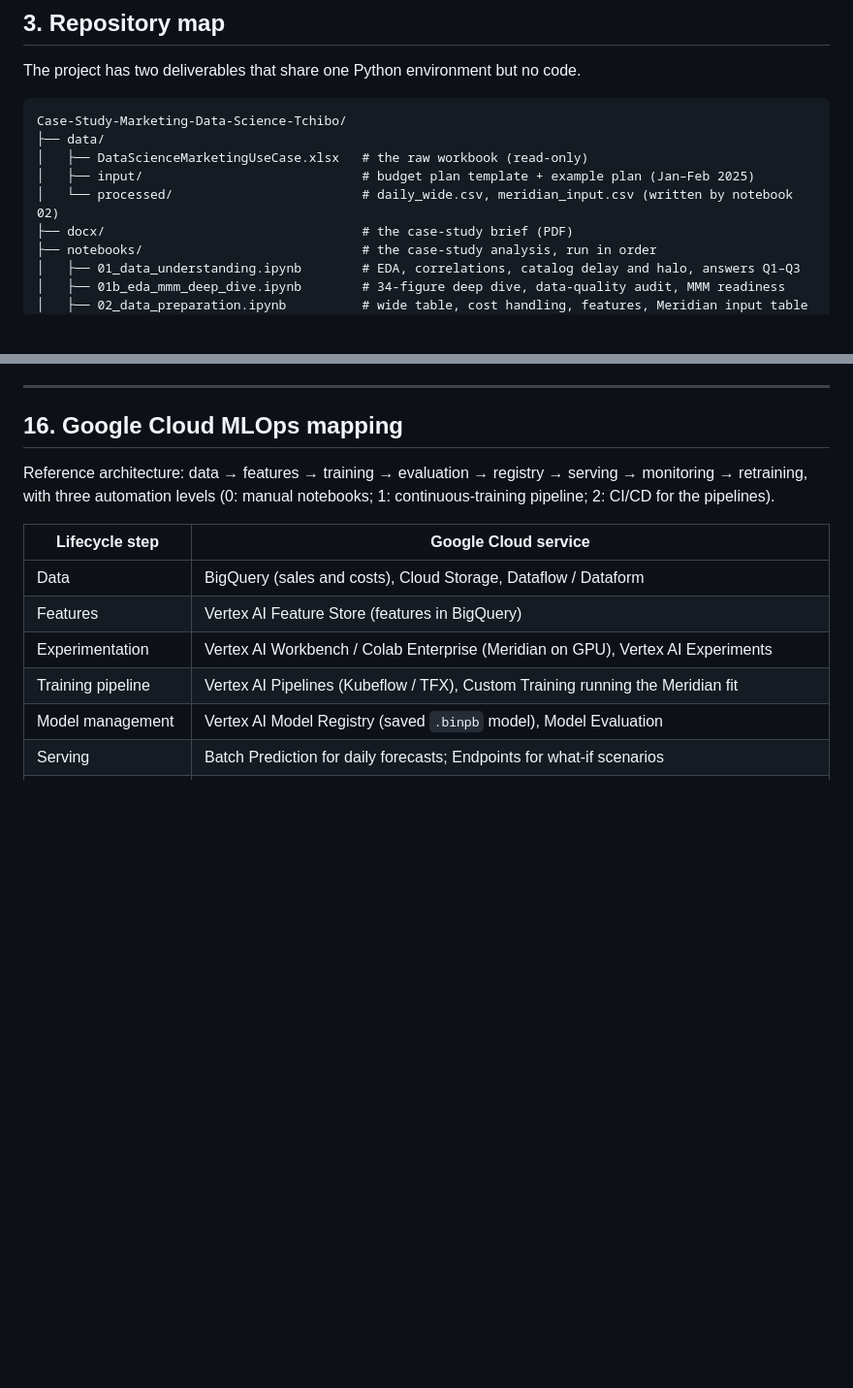
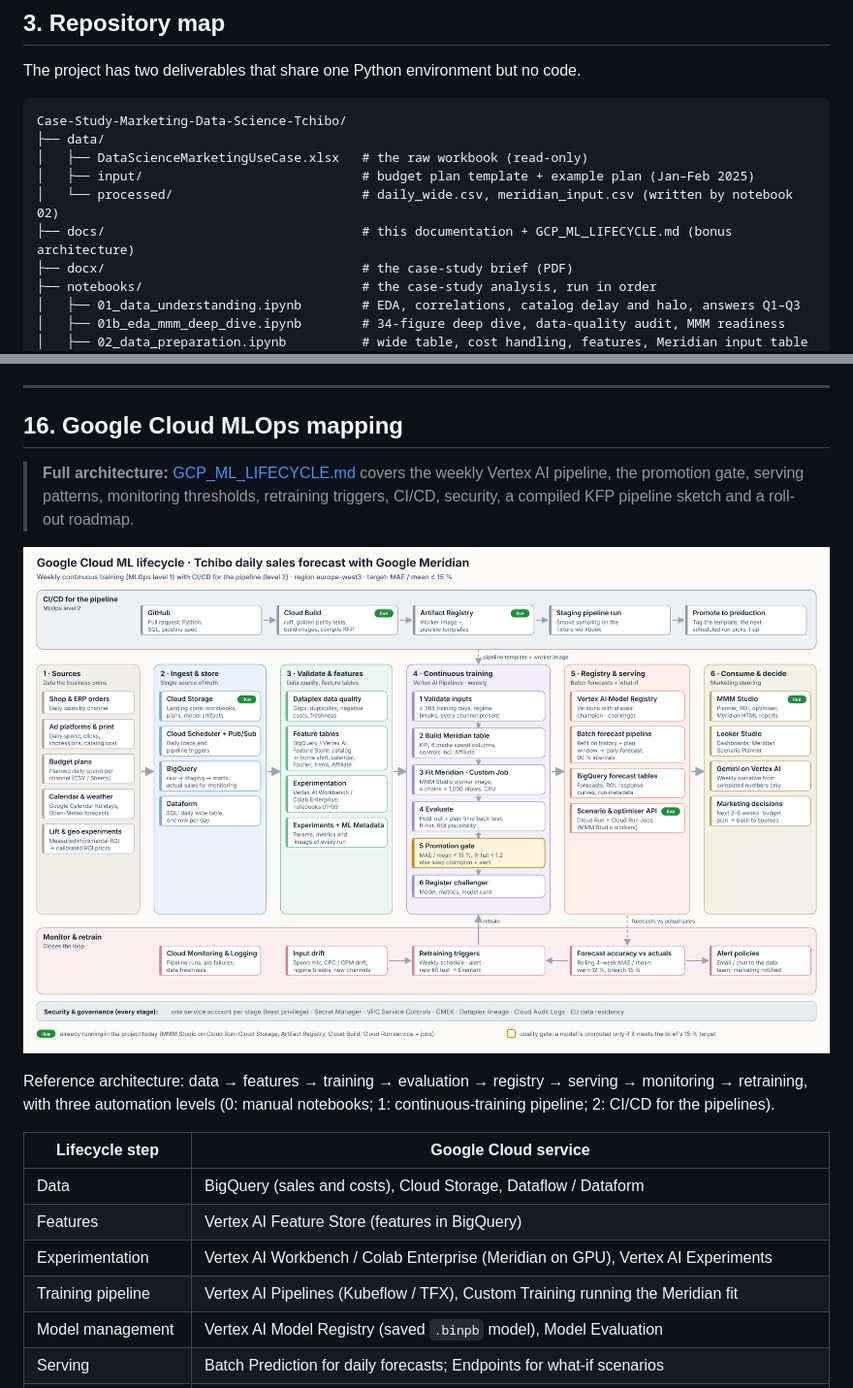
Before and after one commit to PetricaR/Media-Mix-Modeling-App, a Markdown page: docs/DOCUMENTATION.md, 2 parts joined by grey strips. Shown at 97% size. Rendered like a GitHub page; pictures changed too: reports/figures/gcp_ml_lifecycle.png (added); blank space fills up the shorter version.

```diff
--- a/docs/DOCUMENTATION.md
+++ b/docs/DOCUMENTATION.md
@@ -103,6 +103,7 @@ Case-Study-Marketing-Data-Science-Tchibo/
 │   ├── DataScienceMarketingUseCase.xlsx   # the raw workbook (read-only)
 │   ├── input/                             # budget plan template + example plan (Jan–Feb 2025)
 │   └── processed/                         # daily_wide.csv, meridian_input.csv (written by notebook 02)
+├── docs/                                  # this documentation + GCP_ML_LIFECYCLE.md (bonus architecture)
 ├── docx/                                  # the case-study brief (PDF)
 ├── notebooks/                             # the case-study analysis, run in order
 │   ├── 01_data_understanding.ipynb        # EDA, correlations, catalog delay and halo, answers Q1–Q3
@@ -1142,6 +1143,12 @@ coverage below nominal, realised commission in the hold-out). All were fixed; se
 
 ## 16. Google Cloud MLOps mapping
 
+> **Full architecture:** [GCP_ML_LIFECYCLE.md](GCP_ML_LIFECYCLE.md) covers the weekly Vertex AI pipeline, the
+> promotion gate, serving patterns, monitoring thresholds, retraining triggers, CI/CD, security, a compiled KFP
+> pipeline sketch and a roll-out roadmap.
+
+![Google Cloud ML lifecycle](../reports/figures/gcp_ml_lifecycle.png)
+
 Reference architecture: data → features → training → evaluation → registry → serving → monitoring → retraining,
 with three automation levels (0: manual notebooks; 1: continuous-training pipeline; 2: CI/CD for the pipelines).
 
```
Also changed, not shown: docs/GCP_ML_LIFECYCLE.md (added, +395 -0 lines), 2 other files.
